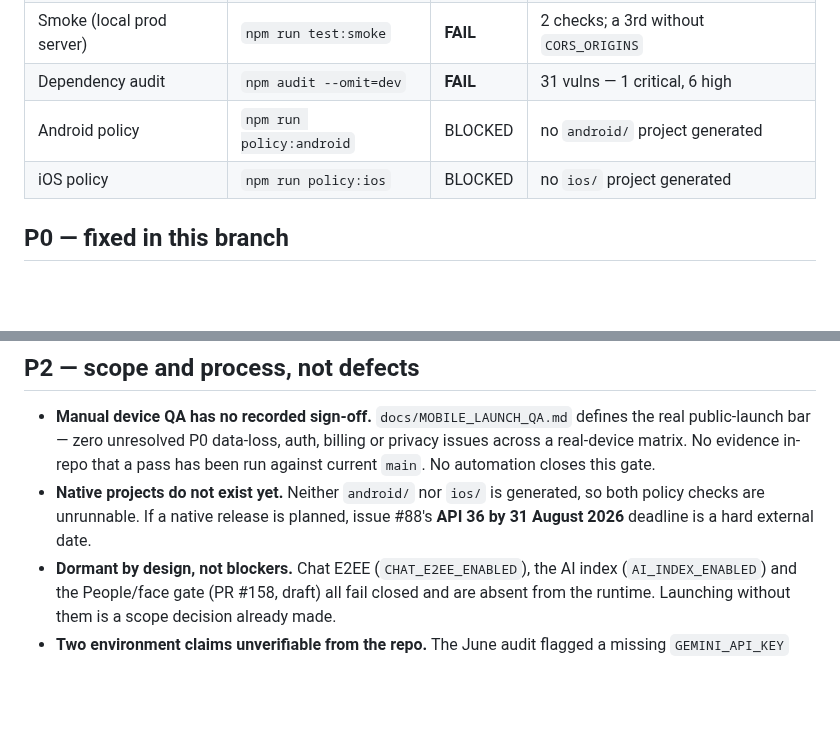
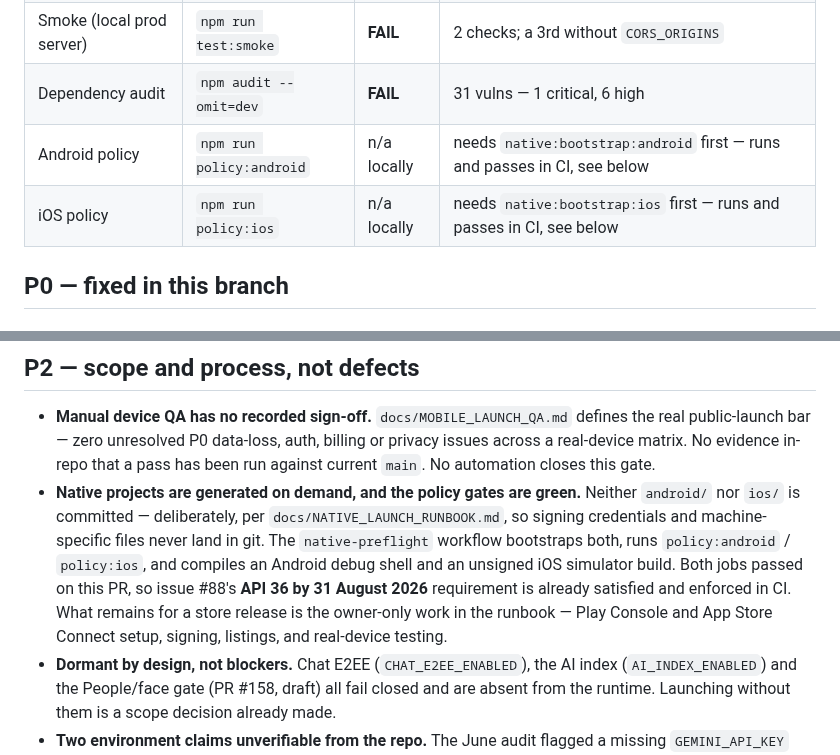
Before and after one commit to vipinlamba1985/vipinlamba1985-snapnext, a Markdown page: docs/LAUNCH_READINESS_QA.md, 2 parts joined by grey strips. GitHub-like rendering; blank space fills up the shorter version.

Commit message:
docs: correct native policy-gate status in QA report
The Android and iOS policy checks are not unrunnable — they need the
generated native project, which the native-preflight workflow bootstraps
before running policy:android / policy:ios and compiling both shells. Both
jobs pass on this PR, so the API 36 requirement from issue #88 is already
satisfied and enforced in CI. The uncommitted android/ and ios/ directories
are deliberate, per NATIVE_LAUNCH_RUNBOOK.md, so signing material stays out
of git.

Co-Authored-By: Claude Opus 5 <noreply@anthropic.com>
Claude-Session: https://claude.ai/code/session_01XhG8k88TDyTpoFqq5Wxymn

```diff
--- a/docs/LAUNCH_READINESS_QA.md
+++ b/docs/LAUNCH_READINESS_QA.md
@@ -30,8 +30,8 @@ early" check now passes on its own, which is the direct proof of the origin fix.
 | ESLint | `npx eslint .` | **FAIL** | 1 error, 138 warnings — the red CI gate |
 | Smoke (local prod server) | `npm run test:smoke` | **FAIL** | 2 checks; a 3rd without `CORS_ORIGINS` |
 | Dependency audit | `npm audit --omit=dev` | **FAIL** | 31 vulns — 1 critical, 6 high |
-| Android policy | `npm run policy:android` | BLOCKED | no `android/` project generated |
-| iOS policy | `npm run policy:ios` | BLOCKED | no `ios/` project generated |
+| Android policy | `npm run policy:android` | n/a locally | needs `native:bootstrap:android` first — runs and passes in CI, see below |
+| iOS policy | `npm run policy:ios` | n/a locally | needs `native:bootstrap:ios` first — runs and passes in CI, see below |
 
 ## P0 — fixed in this branch
 
@@ -111,9 +111,15 @@ The remaining 138 findings are warnings and do not fail the build.
   the real public-launch bar — zero unresolved P0 data-loss, auth, billing or
   privacy issues across a real-device matrix. No evidence in-repo that a pass has
   been run against current `main`. No automation closes this gate.
-- **Native projects do not exist yet.** Neither `android/` nor `ios/` is generated,
-  so both policy checks are unrunnable. If a native release is planned, issue #88's
-  **API 36 by 31 August 2026** deadline is a hard external date.
+- **Native projects are generated on demand, and the policy gates are green.** Neither
+  `android/` nor `ios/` is committed — deliberately, per `docs/NATIVE_LAUNCH_RUNBOOK.md`,
+  so signing credentials and machine-specific files never land in git. The
+  `native-preflight` workflow bootstraps both, runs `policy:android` / `policy:ios`,
+  and compiles an Android debug shell and an unsigned iOS simulator build. Both jobs
+  passed on this PR, so issue #88's **API 36 by 31 August 2026** requirement is already
+  satisfied and enforced in CI. What remains for a store release is the owner-only work
+  in the runbook — Play Console and App Store Connect setup, signing, listings, and
+  real-device testing.
 - **Dormant by design, not blockers.** Chat E2EE (`CHAT_E2EE_ENABLED`), the AI index
   (`AI_INDEX_ENABLED`) and the People/face gate (PR #158, draft) all fail closed and
   are absent from the runtime. Launching without them is a scope decision already
```
